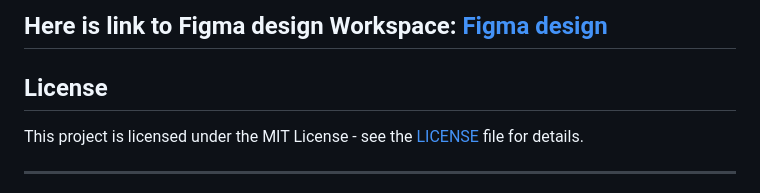
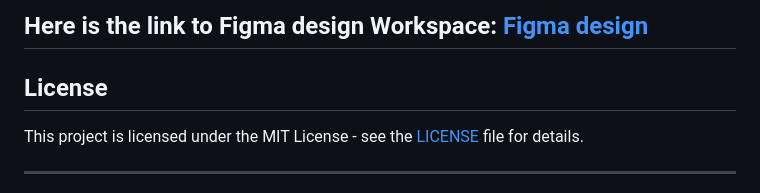
Before and after one commit to Hammad-Safeer42/LoRaWAN-SmartMeter-App, a Markdown page: README.md, the part around the change printed below. GitHub-like rendering.

```diff
--- a/README.md
+++ b/README.md
@@ -95,5 +98,5 @@ The app follows a **Model-View-Controller (MVC)** architecture, ensuring a clear
 
-Here is link to Figma design Workspace:  [Figma design](https://www.figma.com/design/zj2X6oGE4MRHwRgvGyZYpa/Smart-Meter-App?node-id=0-1&t=KTJB96XEowiixOpz-1)
+Here is the link to Figma design Workspace:  [Figma design](https://www.figma.com/design/zj2X6oGE4MRHwRgvGyZYpa/Smart-Meter-App?node-id=0-1&t=KTJB96XEowiixOpz-1)
 ---
 
 ## License
```
Also changed, not shown: other parts of README.md (+5 -2 lines).
